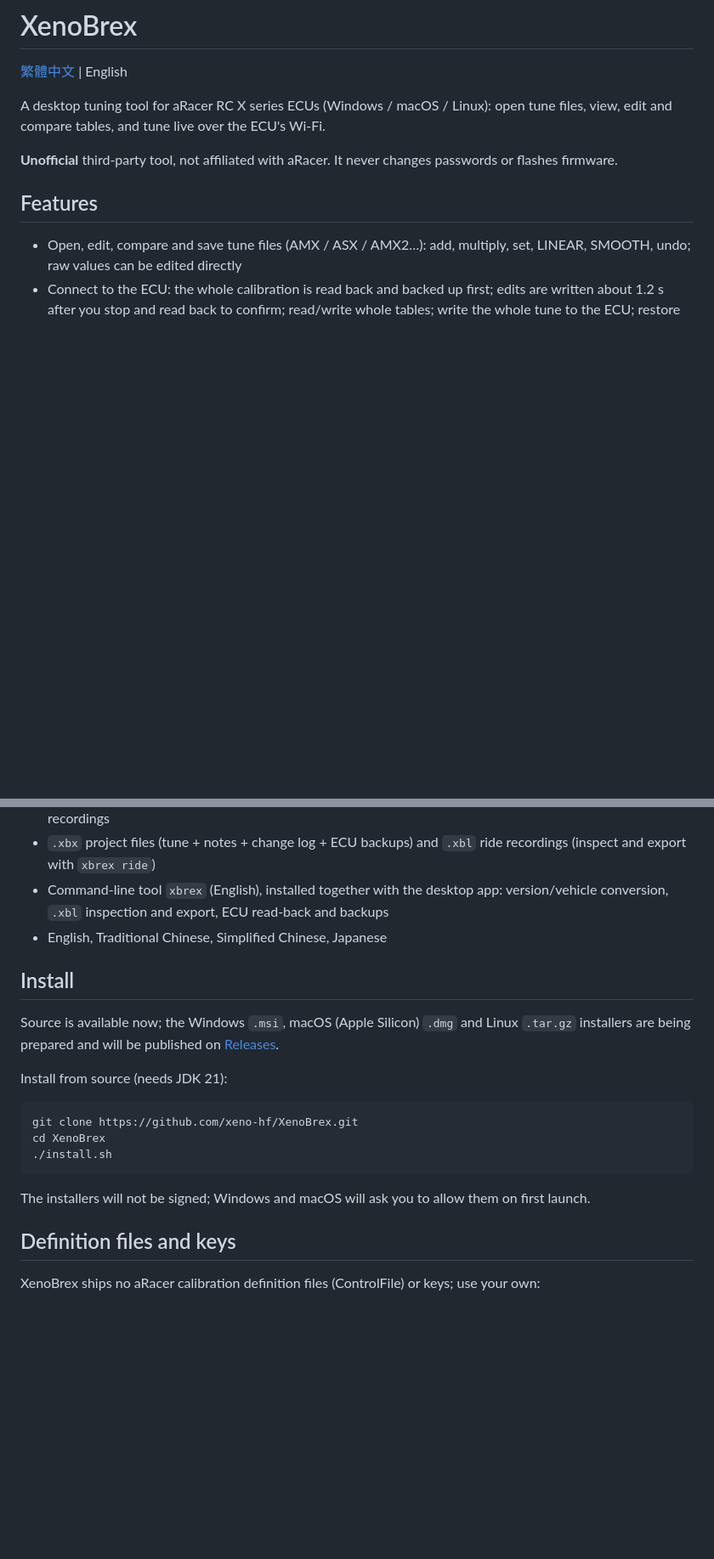
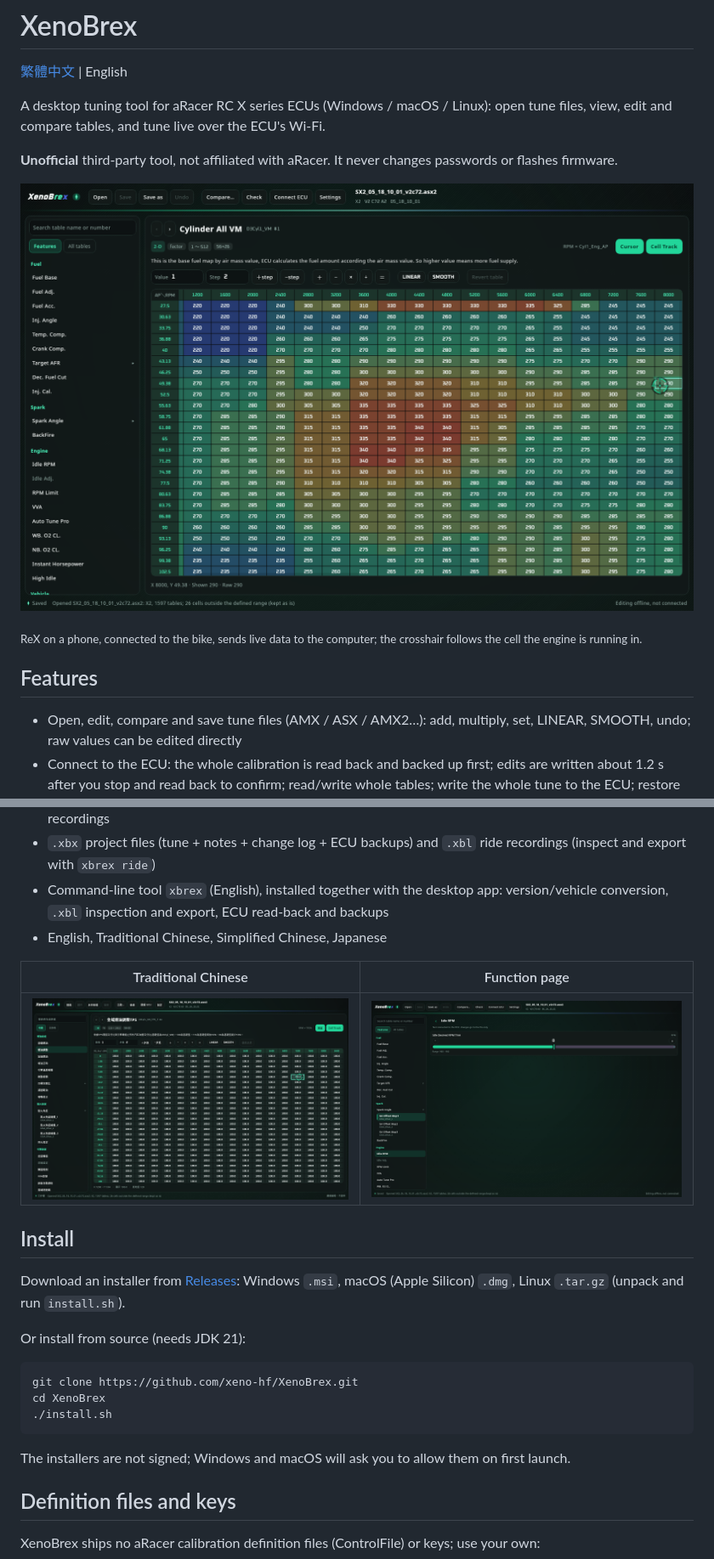
Before and after one commit to xeno-hf/XenoBrex, a Markdown page: README.en.md, 2 parts joined by grey strips. Shown at 85% size. GitHub-like rendering; pictures changed too: docs/screenshots/function-page.png (added), docs/screenshots/map-crosshair-zh.png (added), docs/screenshots/map-crosshair.png (added); blank space fills up the shorter version.

Commit message:
README: screenshots, installers on Releases

````diff
--- a/README.en.md
+++ b/README.en.md
@@ -5,6 +5,10 @@
 A desktop tuning tool for aRacer RC X series ECUs (Windows / macOS / Linux): open tune files, view, edit and compare tables, and tune live over the ECU's Wi-Fi.
 
 **Unofficial** third-party tool, not affiliated with aRacer. It never changes passwords or flashes firmware.
+
+![Map crosshair following live data](docs/screenshots/map-crosshair.png)
+
+<sub>ReX on a phone, connected to the bike, sends live data to the computer; the crosshair follows the cell the engine is running in.</sub>
 
 ## Features
 
@@ -18,11 +22,15 @@ A desktop tuning tool for aRacer RC X series ECUs (Windows / macOS / Linux): ope
 - Command-line tool `xbrex` (English), installed together with the desktop app: version/vehicle conversion, `.xbl` inspection and export, ECU read-back and backups
 - English, Traditional Chinese, Simplified Chinese, Japanese
 
+| Traditional Chinese | Function page |
+|---|---|
+| ![Map crosshair, Traditional Chinese](docs/screenshots/map-crosshair-zh.png) | ![Idle function page](docs/screenshots/function-page.png) |
+
 ## Install
 
-Source is available now; the Windows `.msi`, macOS (Apple Silicon) `.dmg` and Linux `.tar.gz` installers are being prepared and will be published on [Releases](https://github.com/xeno-hf/XenoBrex/releases/latest).
+Download an installer from [Releases](https://github.com/xeno-hf/XenoBrex/releases/latest): Windows `.msi`, macOS (Apple Silicon) `.dmg`, Linux `.tar.gz` (unpack and run `install.sh`).
 
-Install from source (needs JDK 21):
+Or install from source (needs JDK 21):
 
 ```sh
 git clone https://github.com/xeno-hf/XenoBrex.git
@@ -30,7 +38,7 @@ cd XenoBrex
 ./install.sh
 ```
 
-The installers will not be signed; Windows and macOS will ask you to allow them on first launch.
+The installers are not signed; Windows and macOS will ask you to allow them on first launch.
 
 ## Definition files and keys
 
````
Also changed, not shown: README.md (+11 -3 lines).
